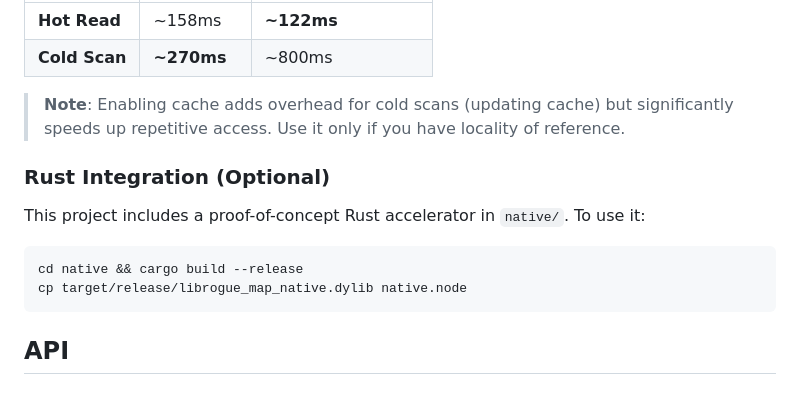
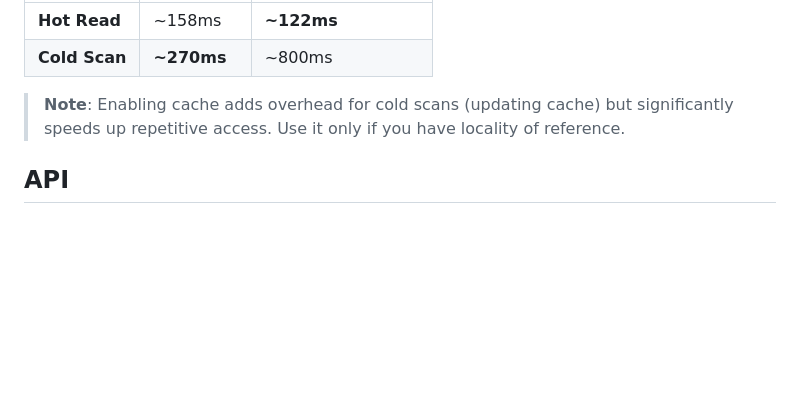
Before and after one commit to noootwo/rogue-map, a Markdown page: README.md, the part around the change. GitHub-like rendering; blank space fills up the shorter version.

Commit message:
docs: remove outdated rust integration section

````diff
--- a/README.md
+++ b/README.md
@@ -136,16 +136,6 @@ const map = new RogueMap({
 
 > **Note**: Enabling cache adds overhead for cold scans (updating cache) but significantly speeds up repetitive access. Use it only if you have locality of reference.
 
-### Rust Integration (Optional)
-
-This project includes a proof-of-concept Rust accelerator in `native/`.
-To use it:
-
-```bash
-cd native && cargo build --release
-cp target/release/librogue_map_native.dylib native.node
-```
-
 ## API
 
 ### `new RogueMap(options)`
````
